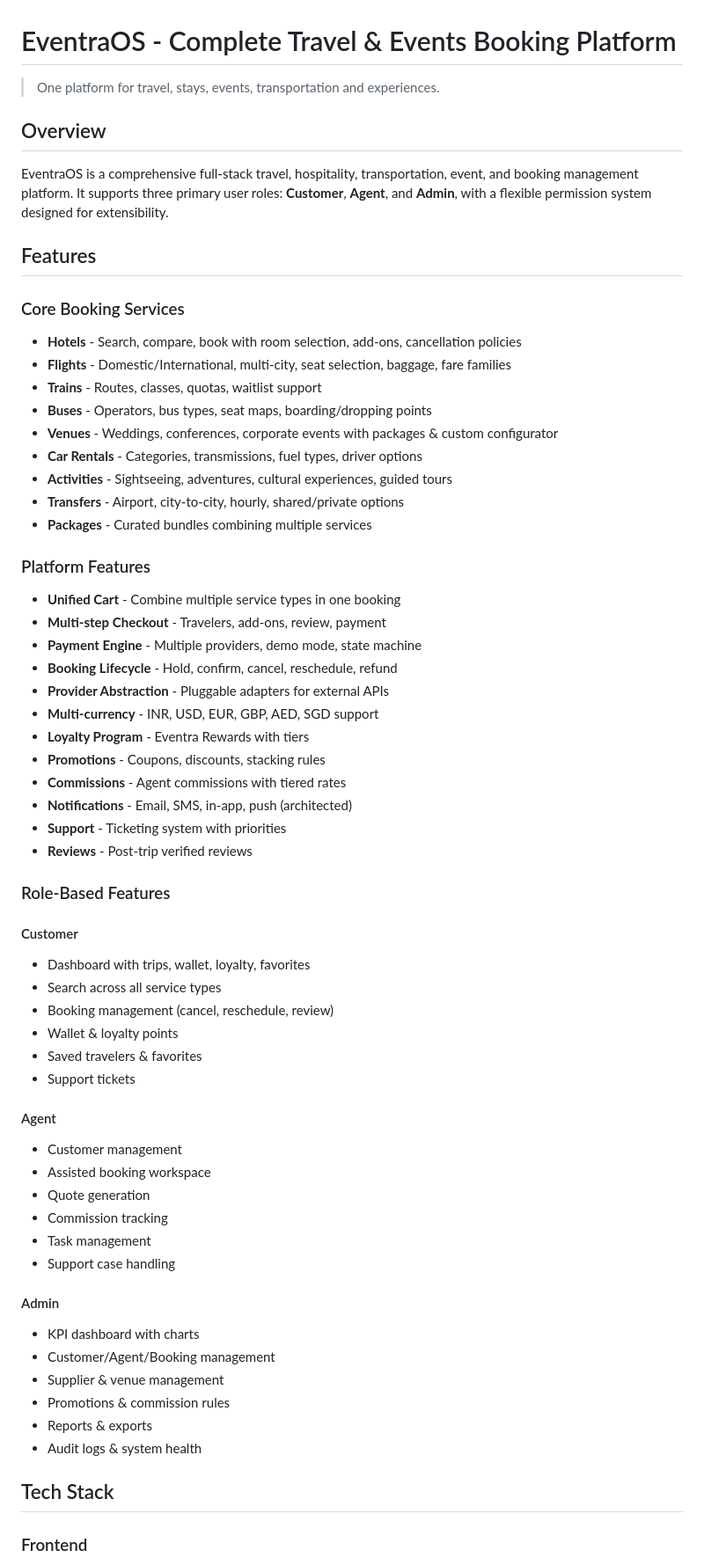
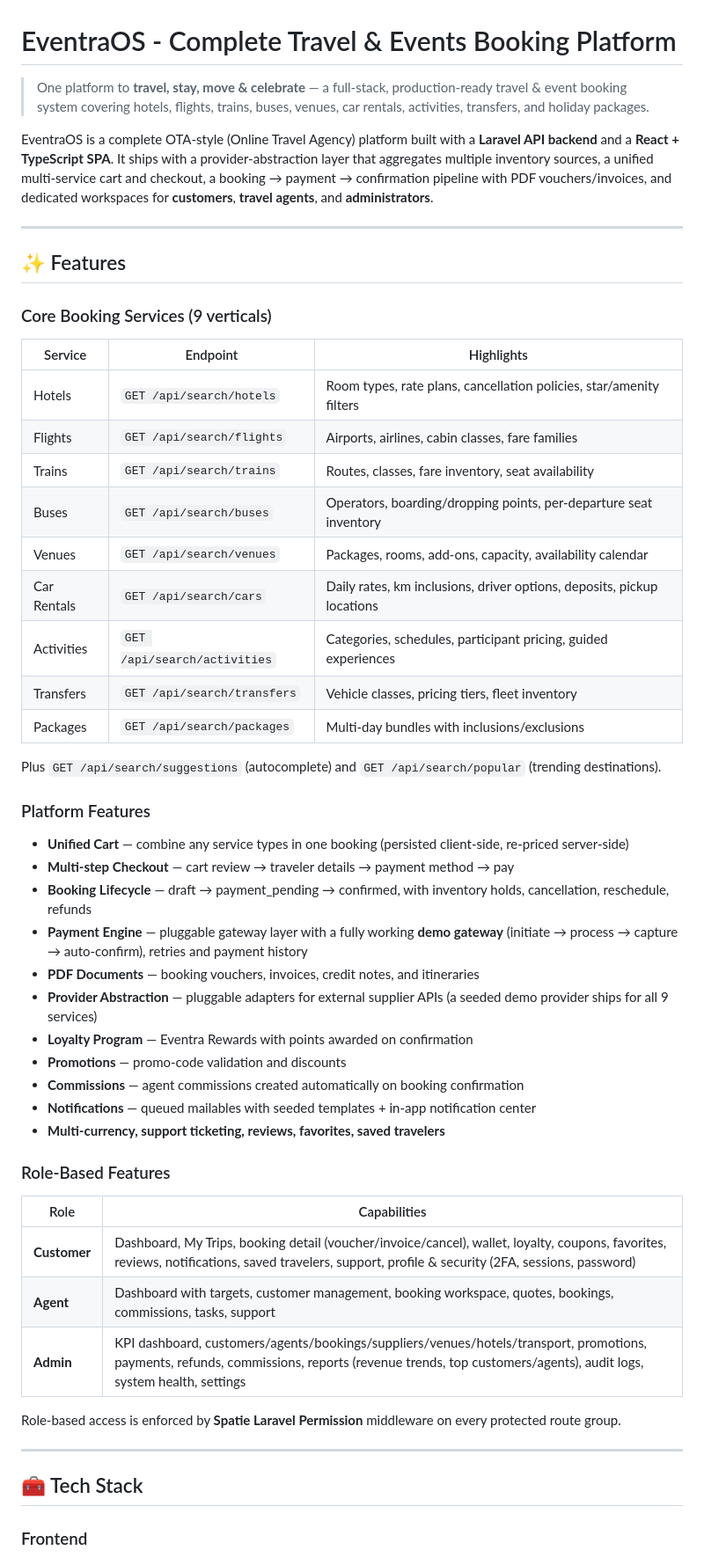
Before and after one commit to singhtanishq/EventraOS, a Markdown page: README.md, the part around one of its changes. Shown at 88% size. Drawn GitHub-style.

```diff
--- a/README.md
+++ b/README.md
@@ -1,64 +1,53 @@
 # EventraOS - Complete Travel & Events Booking Platform
 
-> One platform for travel, stays, events, transportation and experiences.
+> One platform to **travel, stay, move & celebrate** — a full-stack, production-ready travel & event booking system covering hotels, flights, trains, buses, venues, car rentals, activities, transfers, and holiday packages.
 
-## Overview
+EventraOS is a complete OTA-style (Online Travel Agency) platform built with a **Laravel API backend** and a **React + TypeScript SPA**. It ships with a provider-abstraction layer that aggregates multiple inventory sources, a unified multi-service cart and checkout, a booking → payment → confirmation pipeline with PDF vouchers/invoices, and dedicated workspaces for **customers**, **travel agents**, and **administrators**.
 
-EventraOS is a comprehensive full-stack travel, hospitality, transportation, event, and booking management platform. It supports three primary user roles: **Customer**, **Agent**, and **Admin**, with a flexible permission system designed for extensibility.
+---
 
-## Features
+## ✨ Features
 
-### Core Booking Services
-- **Hotels** - Search, compare, book with room selection, add-ons, cancellation policies
-- **Flights** - Domestic/International, multi-city, seat selection, baggage, fare families
-- **Trains** - Routes, classes, quotas, waitlist support
-- **Buses** - Operators, bus types, seat maps, boarding/dropping points
-- **Venues** - Weddings, conferences, corporate events with packages & custom configurator
-- **Car Rentals** - Categories, transmissions, fuel types, driver options
-- **Activities** - Sightseeing, adventures, cultural experiences, guided tours
-- **Transfers** - Airport, city-to-city, hourly, shared/private options
-- **Packages** - Curated bundles combining multiple services
+### Core Booking Services (9 verticals)
+| Service | Endpoint | Highlights |
+|---|---|---|
+| Hotels | `GET /api/search/hotels` | Room types, rate plans, cancellation policies, star/amenity filters |
+| Flights | `GET /api/search/flights` | Airports, airlines, cabin classes, fare families |
+| Trains | `GET /api/search/trains` | Routes, classes, fare inventory, seat availability |
+| Buses | `GET /api/search/buses` | Operators, boarding/dropping points, per-departure seat inventory |
+| Venues | `GET /api/search/venues` | Packages, rooms, add-ons, capacity, availability calendar |
+| Car Rentals | `GET /api/search/cars` | Daily rates, km inclusions, driver options, deposits, pickup locations |
+| Activities | `GET /api/search/activities` | Categories, schedules, participant pricing, guided experiences |
+| Transfers | `GET /api/search/transfers` | Vehicle classes, pricing tiers, fleet inventory |
+| Packages | `GET /api/search/packages` | Multi-day bundles with inclusions/exclusions |
+
+Plus `GET /api/search/suggestions` (autocomplete) and `GET /api/search/popular` (trending destinations).
 
 ### Platform Features
-- **Unified Cart** - Combine multiple service types in one booking
-- **Multi-step Checkout** - Travelers, add-ons, review, payment
-- **Payment Engine** - Multiple providers, demo mode, state machine
-- **Booking Lifecycle** - Hold, confirm, cancel, reschedule, refund
-- **Provider Abstraction** - Pluggable adapters for external APIs
-- **Multi-currency** - INR, USD, EUR, GBP, AED, SGD support
-- **Loyalty Program** - Eventra Rewards with tiers
-- **Promotions** - Coupons, discounts, stacking rules
-- **Commissions** - Agent commissions with tiered rates
-- **Notifications** - Email, SMS, in-app, push (architected)
-- **Support** - Ticketing system with priorities
-- **Reviews** - Post-trip verified reviews
+- **Unified Cart** — combine any service types in one booking (persisted client-side, re-priced server-side)
+- **Multi-step Checkout** — cart review → traveler details → payment method → pay
+- **Booking Lifecycle** — draft → payment_pending → confirmed, with inventory holds, cancellation, reschedule, refunds
+- **Payment Engine** — pluggable gateway layer with a fully working **demo gateway** (initiate → process → capture → auto-confirm), retries and payment history
+- **PDF Documents** — booking vouchers, invoices, credit notes, and itineraries
+- **Provider Abstraction** — pluggable adapters for external supplier APIs (a seeded demo provider ships for all 9 services)
+- **Loyalty Program** — Eventra Rewards with points awarded on confirmation
+- **Promotions** — promo-code validation and discounts
+- **Commissions** — agent commissions created automatically on booking confirmation
+- **Notifications** — queued mailables with seeded templates + in-app notification center
+- **Multi-currency, support ticketing, reviews, favorites, saved travelers**
 
 ### Role-Based Features
 
-#### Customer
-- Dashboard with trips, wallet, loyalty, favorites
-- Search across all service types
-- Booking management (cancel, reschedule, review)
-- Wallet & loyalty points
-- Saved travelers & favorites
-- Support tickets
+| Role | Capabilities |
+|---|---|
+| **Customer** | Dashboard, My Trips, booking detail (voucher/invoice/cancel), wallet, loyalty, coupons, favorites, reviews, notifications, saved travelers, support, profile & security (2FA, sessions, password) |
+| **Agent** | Dashboard with targets, customer management, booking workspace, quotes, bookings, commissions, tasks, support |
+| **Admin** | KPI dashboard, customers/agents/bookings/suppliers/venues/hotels/transport, promotions, payments, refunds, commissions, reports (revenue trends, top customers/agents), audit logs, system health, settings |
 
-#### Agent
-- Customer management
-- Assisted booking workspace
-- Quote generation
-- Commission tracking
-- Task management
-- Support case handling
+Role-based access is enforced by **Spatie Laravel Permission** middleware on every protected route group.
 
-#### Admin
-- KPI dashboard with charts
-- Customer/Agent/Booking management
-- Supplier & venue management
-- Promotions & commission rules
-- Reports & exports
-- Audit logs & system health
+---
 
-## Tech Stack
+## 🧰 Tech Stack
 
 ### Frontend
```
Also changed, not shown: other parts of README.md (+172 -248 lines).
